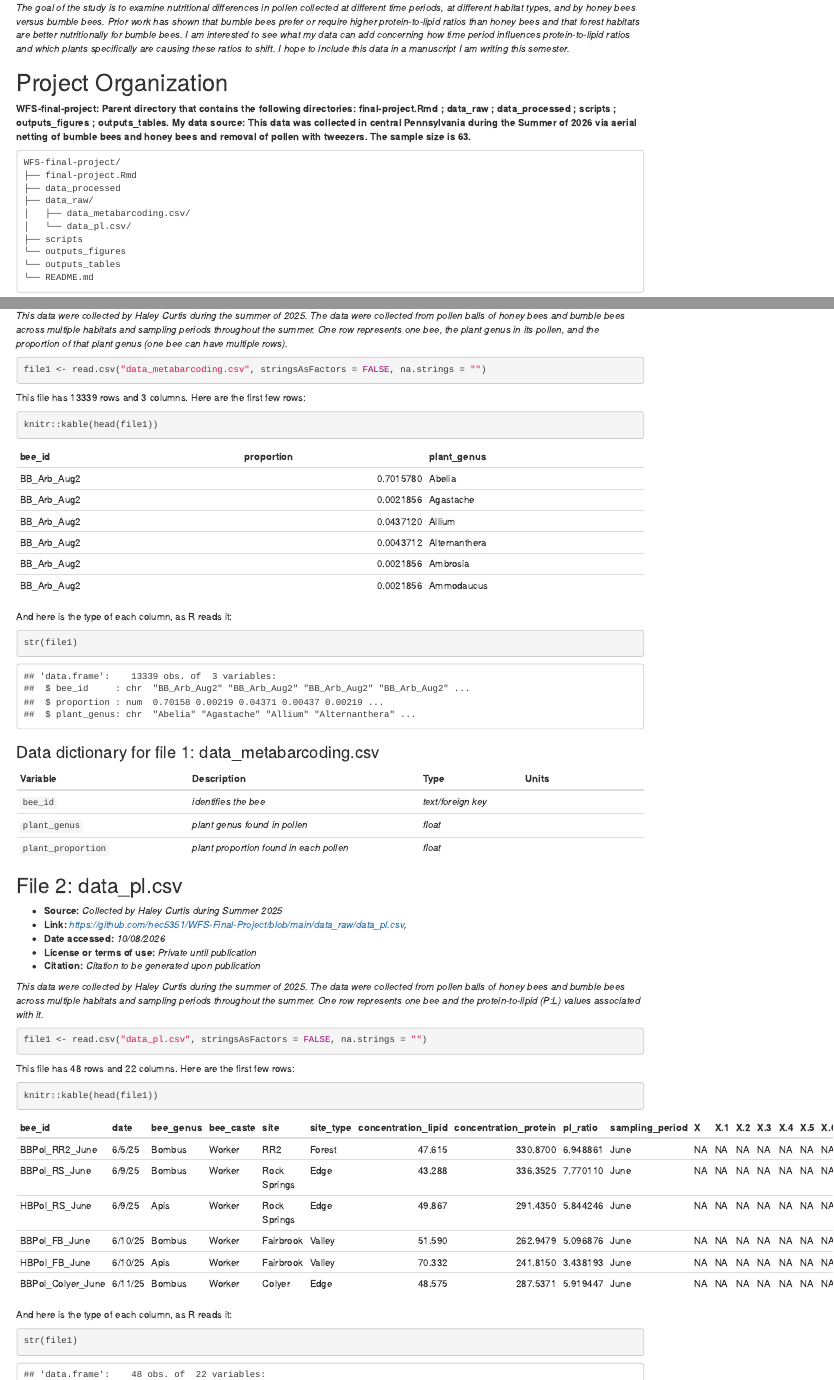
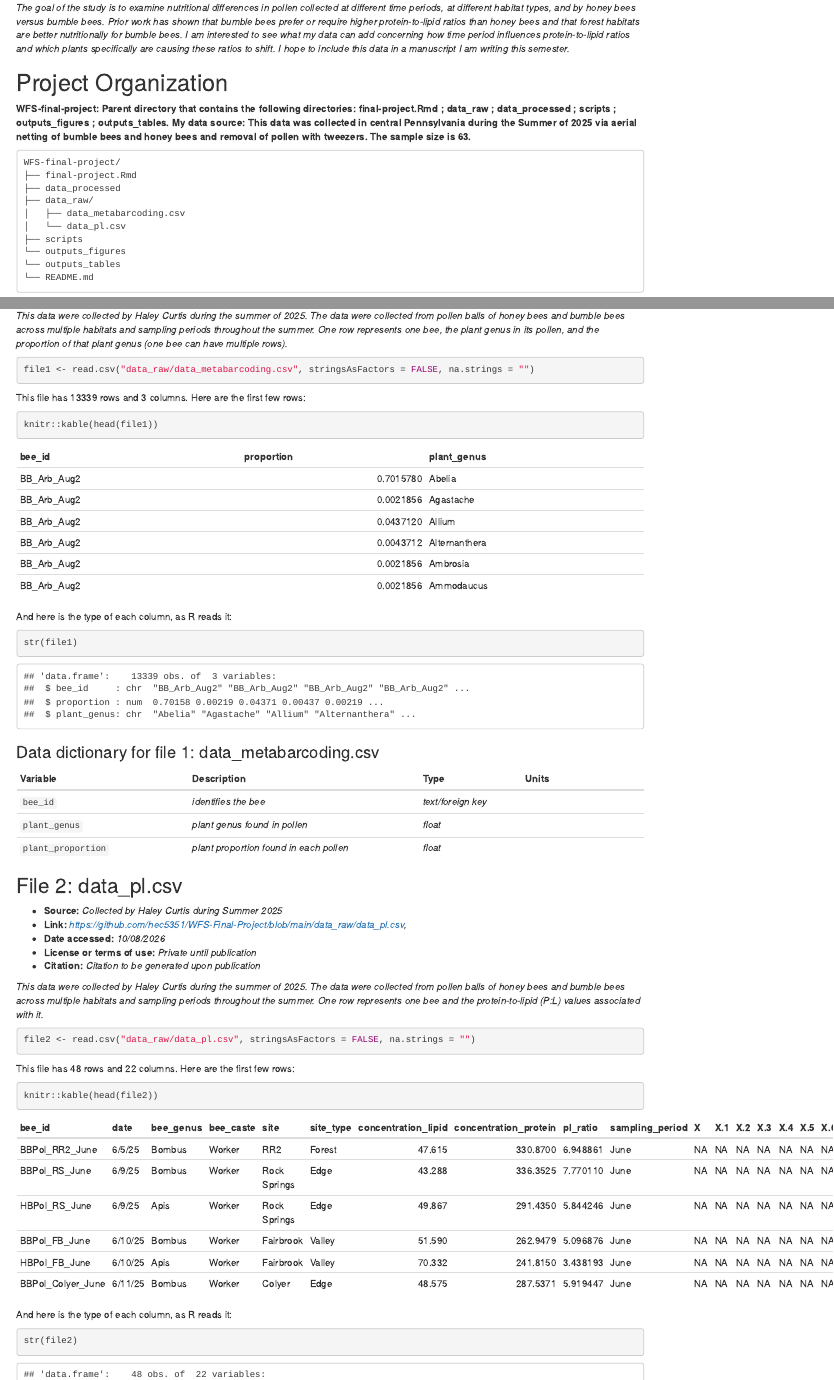
Before and after one commit to hec5351/WFS-Final-Project, an R Markdown document (final-project.Rmd): the page in a window 1100 px wide, from 610 px down, and a second part further down, joined at a grey line. Rendered offline with R 4.5, knitr and Pandoc, with nearby package versions.

Commit message:
first draft of final report

````diff
--- a/final-project.Rmd
+++ b/final-project.Rmd
@@ -28,15 +28,15 @@ knitr::opts_chunk$set(echo = TRUE)
 
 # Project Organization
 
-**WFS-final-project: Parent directory that contains the following directories: final-project.Rmd ; data_raw ; data_processed ; scripts ; outputs_figures ; outputs_tables. My data source: This data was collected in central Pennsylvania during the Summer of 2026 via aerial netting of bumble bees and honey bees and removal of pollen with tweezers. The sample size is 63.**
+**WFS-final-project: Parent directory that contains the following directories: final-project.Rmd ; data_raw ; data_processed ; scripts ; outputs_figures ; outputs_tables. My data source: This data was collected in central Pennsylvania during the Summer of 2025 via aerial netting of bumble bees and honey bees and removal of pollen with tweezers. The sample size is 63.**
 
 ```
 WFS-final-project/
 ├── final-project.Rmd
 ├── data_processed
 ├── data_raw/
-│   ├── data_metabarcoding.csv/
-│   └── data_pl.csv/
+│   ├── data_metabarcoding.csv
+│   └── data_pl.csv
 ├── scripts
 └── outputs_figures
 └── outputs_tables
@@ -78,7 +78,7 @@ knitr::kable(data.frame(file = basename(raw_files),
 *This data were collected by Haley Curtis during the summer of 2025. The data were collected from pollen balls of honey bees and bumble bees across multiple habitats and sampling periods throughout the summer. One row represents one bee, the plant genus in its pollen, and the proportion of that plant genus (one bee can have multiple rows).*
 
 ```{r read-file-1}
-file1 <- read.csv("data_metabarcoding.csv", stringsAsFactors = FALSE, na.strings = "")
+file1 <- read.csv("data_raw/data_metabarcoding.csv", stringsAsFactors = FALSE, na.strings = "")
 ```
 
 This file has `r nrow(file1)` rows and `r ncol(file1)` columns. Here are the first few rows:
@@ -112,19 +112,19 @@ str(file1)
 *This data were collected by Haley Curtis during the summer of 2025. The data were collected from pollen balls of honey bees and bumble bees across multiple habitats and sampling periods throughout the summer. One row represents one bee and the protein-to-lipid (P:L) values associated with it.*
 
 ```{r read-file-2}
-file1 <- read.csv("data_pl.csv", stringsAsFactors = FALSE, na.strings = "")
+file2 <- read.csv("data_raw/data_pl.csv", stringsAsFactors = FALSE, na.strings = "")
 ```
 
-This file has `r nrow(file1)` rows and `r ncol(file1)` columns. Here are the first few rows:
+This file has `r nrow(file2)` rows and `r ncol(file2)` columns. Here are the first few rows:
 
 ```{r head-file-2}
-knitr::kable(head(file1))
+knitr::kable(head(file2))
 ```
 
 And here is the type of each column, as R reads it:
 
 ```{r str-file-2}
-str(file1)
+str(file2)
 ```
 
 ### Data dictionary for file 2: data_pl.csv
````
Also changed, not shown: final-project.html (added), 1 other file.
